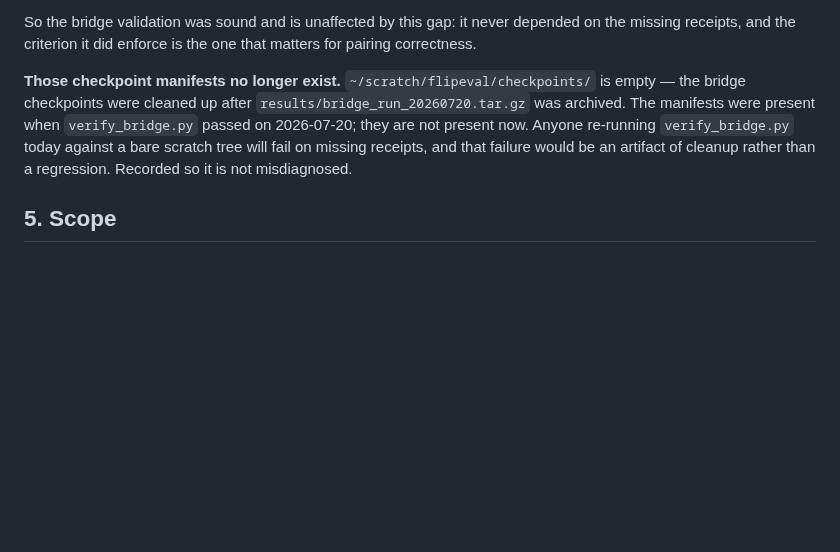
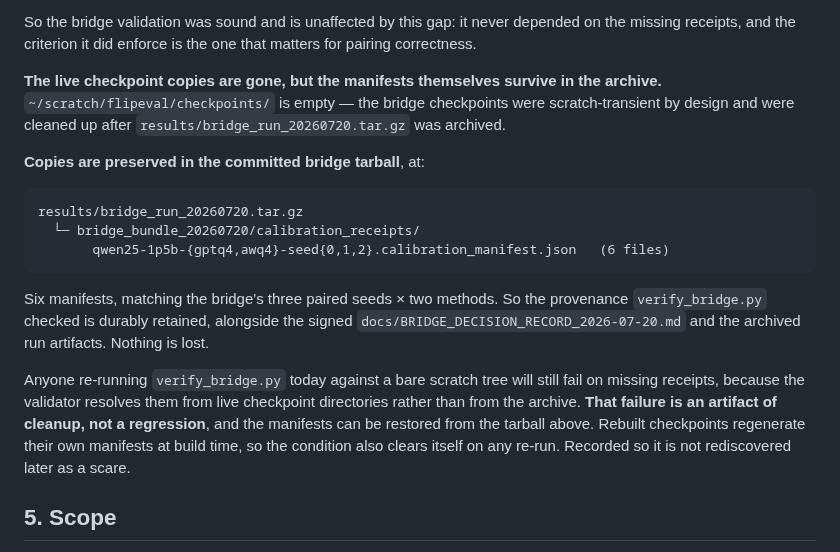
Before and after one commit to amoghsingh130/flipeval, a Markdown page: docs/CALIBRATION_RECEIPTS_RECONSTRUCTION_2026-07-21.md, the part around the change. GitHub-like rendering; blank space fills up the shorter version.

````diff
--- a/docs/CALIBRATION_RECEIPTS_RECONSTRUCTION_2026-07-21.md
+++ b/docs/CALIBRATION_RECEIPTS_RECONSTRUCTION_2026-07-21.md
@@ -86,13 +86,31 @@ So the bridge validation was sound and is unaffected by this gap: it never
 depended on the missing receipts, and the criterion it did enforce is the one
 that matters for pairing correctness.
 
-**Those checkpoint manifests no longer exist.** `~/scratch/flipeval/checkpoints/`
-is empty — the bridge checkpoints were cleaned up after
-`results/bridge_run_20260720.tar.gz` was archived. The manifests were present
-when `verify_bridge.py` passed on 2026-07-20; they are not present now. Anyone
-re-running `verify_bridge.py` today against a bare scratch tree will fail on
-missing receipts, and that failure would be an artifact of cleanup rather than a
-regression. Recorded so it is not misdiagnosed.
+**The live checkpoint copies are gone, but the manifests themselves survive in
+the archive.** `~/scratch/flipeval/checkpoints/` is empty — the bridge
+checkpoints were scratch-transient by design and were cleaned up after
+`results/bridge_run_20260720.tar.gz` was archived.
+
+**Copies are preserved in the committed bridge tarball**, at:
+
+```
+results/bridge_run_20260720.tar.gz
+  └─ bridge_bundle_20260720/calibration_receipts/
+       qwen25-1p5b-{gptq4,awq4}-seed{0,1,2}.calibration_manifest.json   (6 files)
+```
+
+Six manifests, matching the bridge's three paired seeds × two methods. So the
+provenance `verify_bridge.py` checked is durably retained, alongside the signed
+`docs/BRIDGE_DECISION_RECORD_2026-07-20.md` and the archived run artifacts.
+Nothing is lost.
+
+Anyone re-running `verify_bridge.py` today against a bare scratch tree will
+still fail on missing receipts, because the validator resolves them from live
+checkpoint directories rather than from the archive. **That failure is an
+artifact of cleanup, not a regression**, and the manifests can be restored from
+the tarball above. Rebuilt checkpoints regenerate their own manifests at build
+time, so the condition also clears itself on any re-run. Recorded so it is not
+rediscovered later as a scare.
 
 ## 5. Scope
 
````
Also changed, not shown: docs/ATLAS_REV2_CORRECTION_2026-07-21.md (+75 -0 lines), docs/PACE_RUNBOOK.md (+14 -0 lines).
